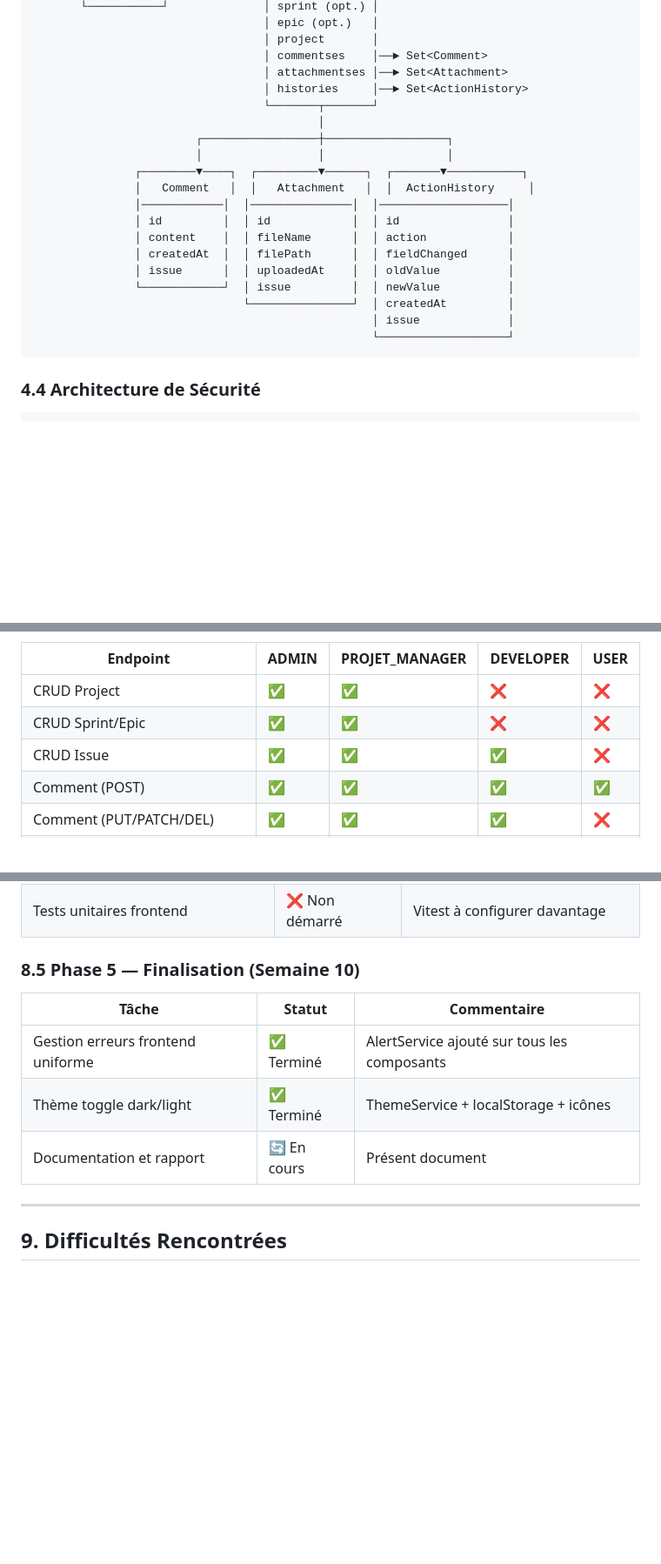
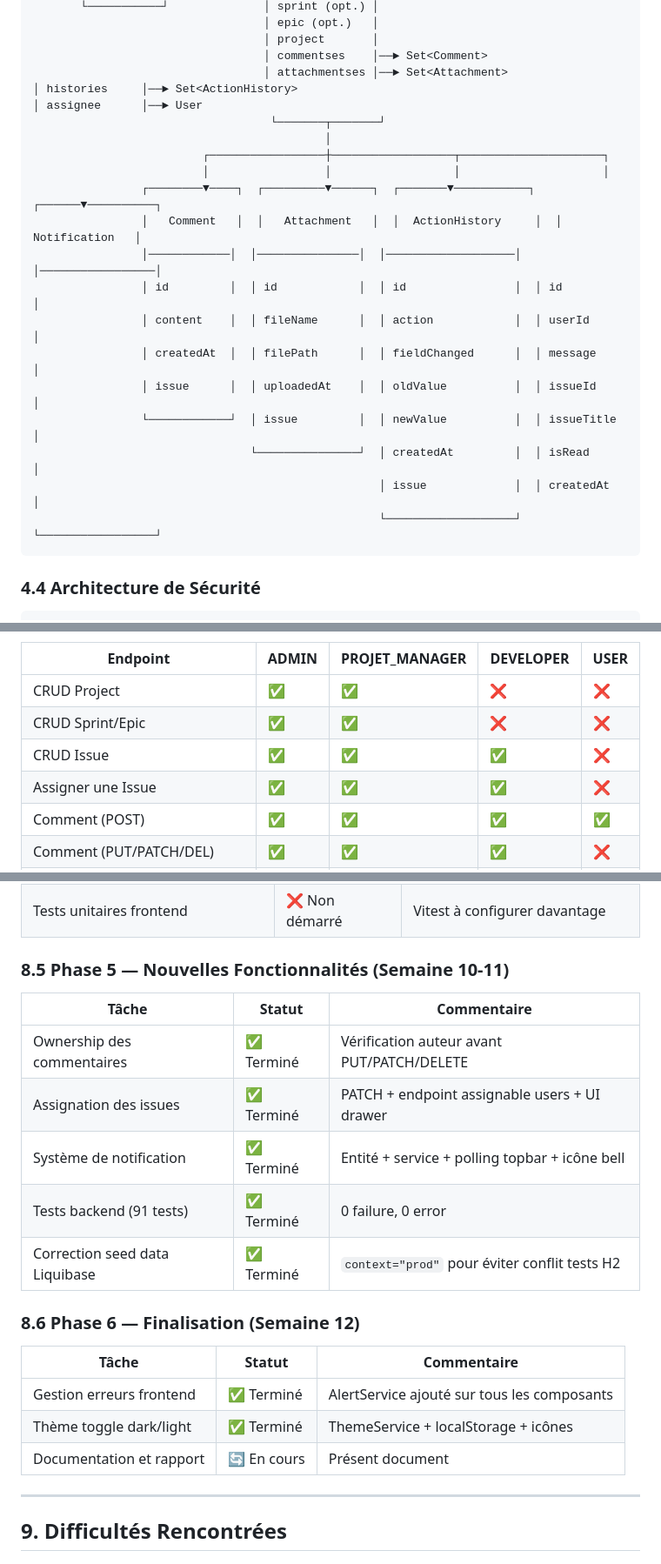
Before and after one commit to 24231-Brahim/gestion_taches, a Markdown page: RAPPORT.md, 3 parts joined by grey strips. Shown at 87% size. Rendered like a GitHub page; blank space fills up the shorter version.

Commit message:
update-frontend

````diff
--- a/RAPPORT.md
+++ b/RAPPORT.md
@@ -270,22 +270,23 @@ L'application suit une architecture **monolithique full-stack** avec séparation
                                   │ project       │
                                   │ commentses    │──► Set<Comment>
                                   │ attachmentses │──► Set<Attachment>
-                                  │ histories     │──► Set<ActionHistory>
-                                  └───────┬───────┘
-                                          │
-                        ┌─────────────────┼──────────────────┐
-                        │                 │                  │
-               ┌────────▼────┐  ┌─────────▼──────┐  ┌───────▼───────────┐
-               │   Comment   │  │   Attachment   │  │  ActionHistory     │
-               │────────────│  │───────────────│  │───────────────────│
-               │ id         │  │ id            │  │ id                │
-               │ content    │  │ fileName      │  │ action            │
-               │ createdAt  │  │ filePath      │  │ fieldChanged      │
-               │ issue      │  │ uploadedAt    │  │ oldValue          │
-               └────────────┘  │ issue         │  │ newValue          │
-                               └───────────────┘  │ createdAt         │
-                                                  │ issue             │
-                                                  └───────────────────┘
+│ histories     │──► Set<ActionHistory>
+│ assignee      │──► User
+                                   └───────┬───────┘
+                                           │
+                         ┌─────────────────┼──────────────────┬─────────────────────┐
+                         │                 │                  │                     │
+                ┌────────▼────┐  ┌─────────▼──────┐  ┌───────▼───────────┐  ┌──────▼──────────┐
+                │   Comment   │  │   Attachment   │  │  ActionHistory     │  │  Notification   │
+                │────────────│  │───────────────│  │───────────────────│  │─────────────────│
+                │ id         │  │ id            │  │ id                │  │ id              │
+                │ content    │  │ fileName      │  │ action            │  │ userId          │
+                │ createdAt  │  │ filePath      │  │ fieldChanged      │  │ message         │
+                │ issue      │  │ uploadedAt    │  │ oldValue          │  │ issueId         │
+                └────────────┘  │ issue         │  │ newValue          │  │ issueTitle      │
+                                └───────────────┘  │ createdAt         │  │ isRead          │
+                                                   │ issue             │  │ createdAt       │
+                                                   └───────────────────┘  └─────────────────┘
 ```
 
 ### 4.4 Architecture de Sécurité
@@ -348,6 +349,7 @@ L'application suit une architecture **monolithique full-stack** avec séparation
 | CRUD Project                  | ✅    | ✅             | ❌        | ❌   |
 | CRUD Sprint/Epic              | ✅    | ✅             | ❌        | ❌   |
 | CRUD Issue                    | ✅    | ✅             | ✅        | ❌   |
+| Assigner une Issue            | ✅    | ✅             | ✅        | ❌   |
 | Comment (POST)                | ✅    | ✅             | ✅        | ✅   |
 | Comment (PUT/PATCH/DEL)       | ✅    | ✅             | ✅        | ❌   |
 | Attachment/ActionHistory CRUD | ✅    | ✅             | ✅        | ❌   |
@@ -463,13 +516,23 @@ L'application suit une architecture **monolithique full-stack** avec séparation
 | Tests unitaires backend              | 🔄 Partiel     | À compléter pour nouveaux rôles |
 | Tests unitaires frontend             | ❌ Non démarré | Vitest à configurer davantage   |
 
-### 8.5 Phase 5 — Finalisation (Semaine 10)
+### 8.5 Phase 5 — Nouvelles Fonctionnalités (Semaine 10-11)
 
-| Tâche                             | Statut      | Commentaire                                 |
-| --------------------------------- | ----------- | ------------------------------------------- |
-| Gestion erreurs frontend uniforme | ✅ Terminé  | AlertService ajouté sur tous les composants |
-| Thème toggle dark/light           | ✅ Terminé  | ThemeService + localStorage + icônes        |
-| Documentation et rapport          | 🔄 En cours | Présent document                            |
+| Tâche                          | Statut     | Commentaire                                    |
+| ------------------------------ | ---------- | ---------------------------------------------- |
+| Ownership des commentaires     | ✅ Terminé | Vérification auteur avant PUT/PATCH/DELETE     |
+| Assignation des issues         | ✅ Terminé | PATCH + endpoint assignable users + UI drawer  |
+| Système de notification        | ✅ Terminé | Entité + service + polling topbar + icône bell |
+| Tests backend (91 tests)       | ✅ Terminé | 0 failure, 0 error                             |
+| Correction seed data Liquibase | ✅ Terminé | `context="prod"` pour éviter conflit tests H2  |
+
+### 8.6 Phase 6 — Finalisation (Semaine 12)
+
+| Tâche                    | Statut      | Commentaire                                 |
+| ------------------------ | ----------- | ------------------------------------------- |
+| Gestion erreurs frontend | ✅ Terminé  | AlertService ajouté sur tous les composants |
+| Thème toggle dark/light  | ✅ Terminé  | ThemeService + localStorage + icônes        |
+| Documentation et rapport | 🔄 En cours | Présent document                            |
 
 ---
 
````
Also changed, not shown: other parts of RAPPORT.md (+59 -6 lines).
